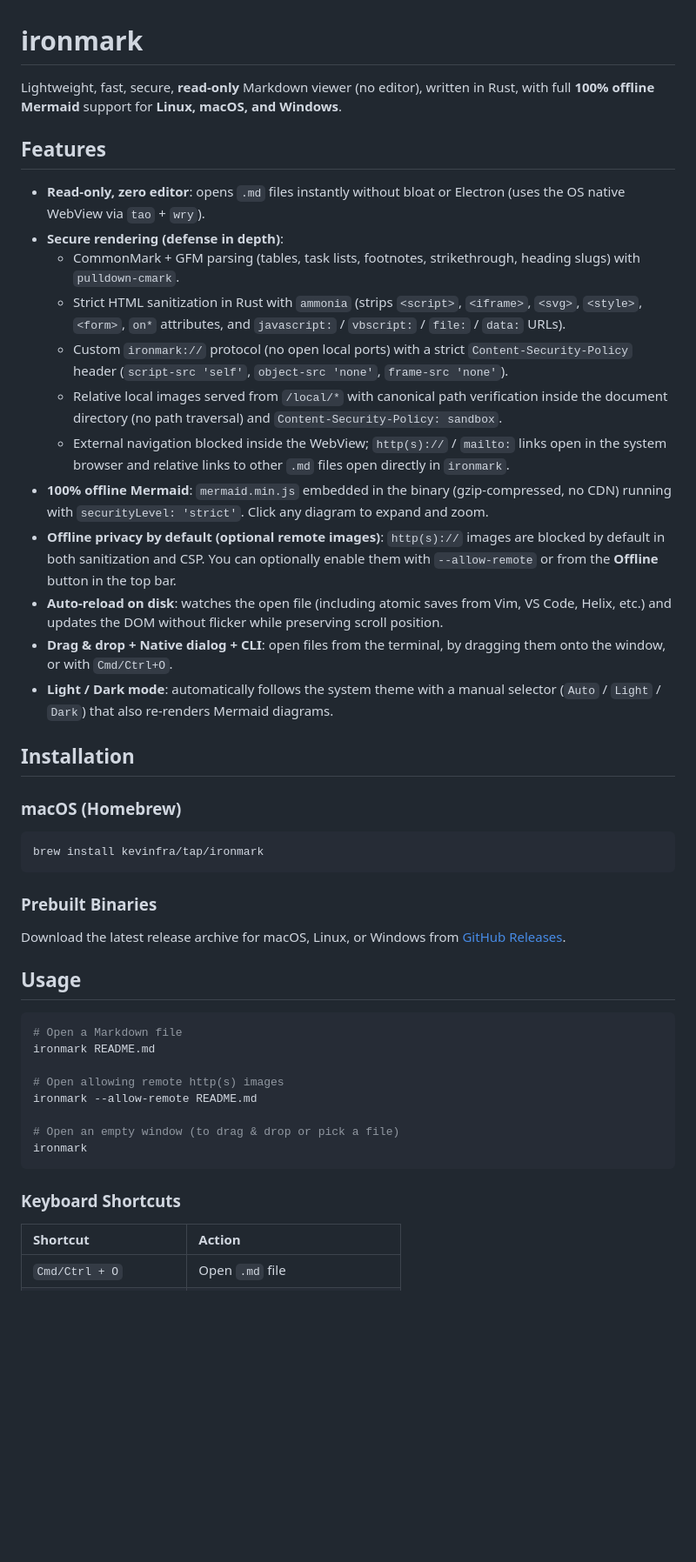
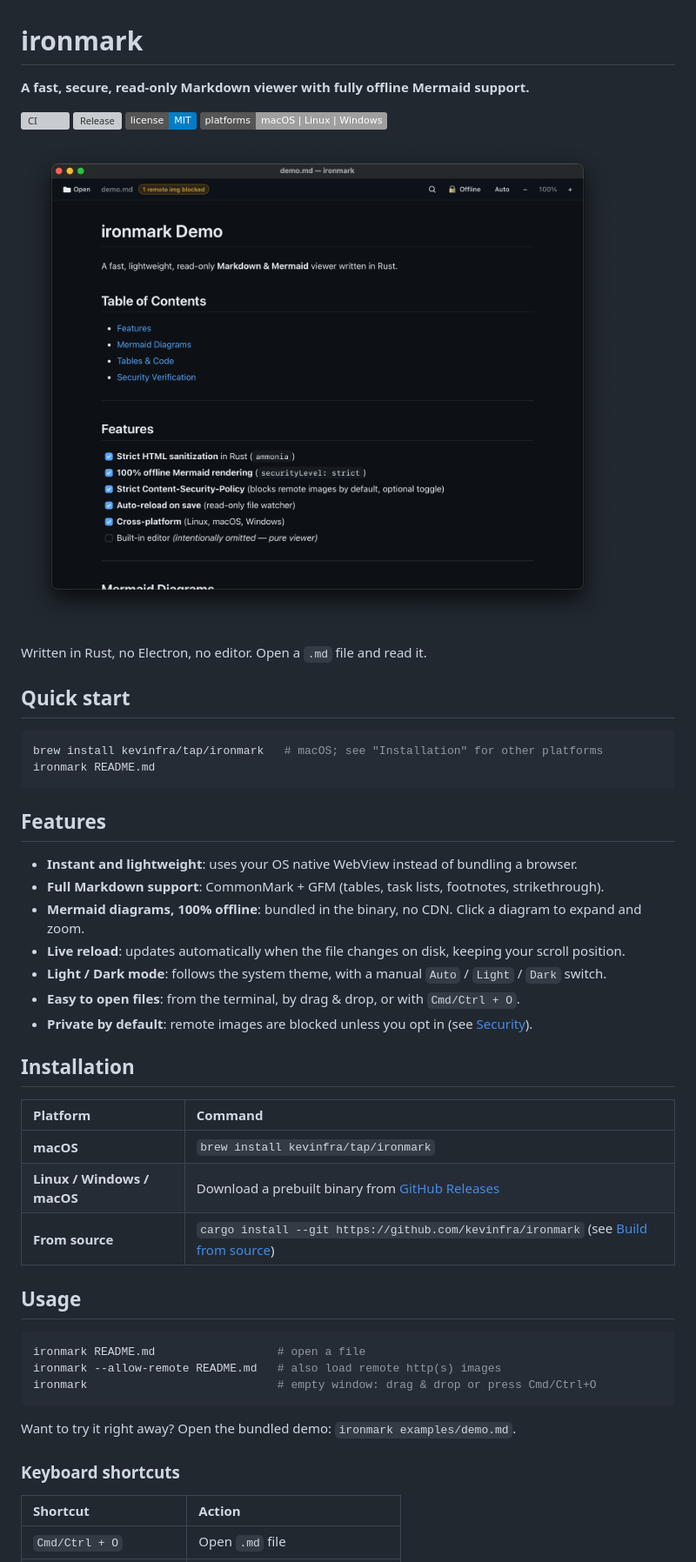
Before and after one commit to kevinfra/ironmark, a Markdown page: README.md, the part around one of its changes. Shown at 87% size. Drawn GitHub-style; pictures changed too: assets/screenshot.png (added); badges without logos; blank space fills up the shorter version; grey boxes are pictures that could not be loaded.

Commit message:
docs: make README more user-friendly

````diff
--- a/README.md
+++ b/README.md
@@ -1,48 +1,52 @@
 # ironmark
 
-Lightweight, fast, secure, **read-only** Markdown viewer (no editor), written in Rust, with full **100% offline Mermaid** support for **Linux, macOS, and Windows**.
+**A fast, secure, read-only Markdown viewer with fully offline Mermaid support.**
+
+[![CI](https://github.com/kevinfra/ironmark/actions/workflows/ci.yml/badge.svg)](https://github.com/kevinfra/ironmark/actions/workflows/ci.yml)
+[![Release](https://img.shields.io/github/v/release/kevinfra/ironmark)](https://github.com/kevinfra/ironmark/releases)
+[![License: MIT](https://img.shields.io/badge/license-MIT-blue.svg)](LICENSE)
+![Platforms](https://img.shields.io/badge/platforms-macOS%20%7C%20Linux%20%7C%20Windows-lightgrey)
+
+![ironmark screenshot](assets/screenshot.png)
+
+Written in Rust, no Electron, no editor. Open a `.md` file and read it.
+
+## Quick start
+
+```bash
+brew install kevinfra/tap/ironmark   # macOS; see "Installation" for other platforms
+ironmark README.md
+```
 
 ## Features
 
-- **Read-only, zero editor**: opens `.md` files instantly without bloat or Electron (uses the OS native WebView via `tao` + `wry`).
-- **Secure rendering (defense in depth)**:
-  - CommonMark + GFM parsing (tables, task lists, footnotes, strikethrough, heading slugs) with `pulldown-cmark`.
-  - Strict HTML sanitization in Rust with `ammonia` (strips `<script>`, `<iframe>`, `<svg>`, `<style>`, `<form>`, `on*` attributes, and `javascript:` / `vbscript:` / `file:` / `data:` URLs).
-  - Custom `ironmark://` protocol (no open local ports) with a strict `Content-Security-Policy` header (`script-src 'self'`, `object-src 'none'`, `frame-src 'none'`).
-  - Relative local images served from `/local/*` with canonical path verification inside the document directory (no path traversal) and `Content-Security-Policy: sandbox`.
-  - External navigation blocked inside the WebView; `http(s)://` / `mailto:` links open in the system browser and relative links to other `.md` files open directly in `ironmark`.
-- **100% offline Mermaid**: `mermaid.min.js` embedded in the binary (gzip-compressed, no CDN) running with `securityLevel: 'strict'`. Click any diagram to expand and zoom.
-- **Offline privacy by default (optional remote images)**: `http(s)://` images are blocked by default in both sanitization and CSP. You can optionally enable them with `--allow-remote` or from the **Offline** button in the top bar.
-- **Auto-reload on disk**: watches the open file (including atomic saves from Vim, VS Code, Helix, etc.) and updates the DOM without flicker while preserving scroll position.
-- **Drag & drop + Native dialog + CLI**: open files from the terminal, by dragging them onto the window, or with `Cmd/Ctrl+O`.
-- **Light / Dark mode**: automatically follows the system theme with a manual selector (`Auto` / `Light` / `Dark`) that also re-renders Mermaid diagrams.
+- **Instant and lightweight**: uses your OS native WebView instead of bundling a browser.
+- **Full Markdown support**: CommonMark + GFM (tables, task lists, footnotes, strikethrough).
+- **Mermaid diagrams, 100% offline**: bundled in the binary, no CDN. Click a diagram to expand and zoom.
+- **Live reload**: updates automatically when the file changes on disk, keeping your scroll position.
+- **Light / Dark mode**: follows the system theme, with a manual `Auto` / `Light` / `Dark` switch.
+- **Easy to open files**: from the terminal, by drag & drop, or with `Cmd/Ctrl + O`.
+- **Private by default**: remote images are blocked unless you opt in (see [Security](#security)).
 
 ## Installation
 
-### macOS (Homebrew)
-
-```bash
-brew install kevinfra/tap/ironmark
-```
-
-### Prebuilt Binaries
-
-Download the latest release archive for macOS, Linux, or Windows from [GitHub Releases](https://github.com/kevinfra/ironmark/releases).
+| Platform | Command |
+| :--- | :--- |
+| **macOS** | `brew install kevinfra/tap/ironmark` |
+| **Linux / Windows / macOS** | Download a prebuilt binary from [GitHub Releases](https://github.com/kevinfra/ironmark/releases) |
+| **From source** | `cargo install --git https://github.com/kevinfra/ironmark` (see [Build from source](#build-from-source)) |
 
 ## Usage
 
 ```bash
-# Open a Markdown file
-ironmark README.md
-
-# Open allowing remote http(s) images
-ironmark --allow-remote README.md
-
-# Open an empty window (to drag & drop or pick a file)
-ironmark
+ironmark README.md                  # open a file
+ironmark --allow-remote README.md   # also load remote http(s) images
+ironmark                            # empty window: drag & drop or press Cmd/Ctrl+O
 ```
 
-### Keyboard Shortcuts
+Want to try it right away? Open the bundled demo: `ironmark examples/demo.md`.
+
+### Keyboard shortcuts
 
 | Shortcut | Action |
 | :--- | :--- |
````
Also changed, not shown: other parts of README.md (+18 -12 lines).
